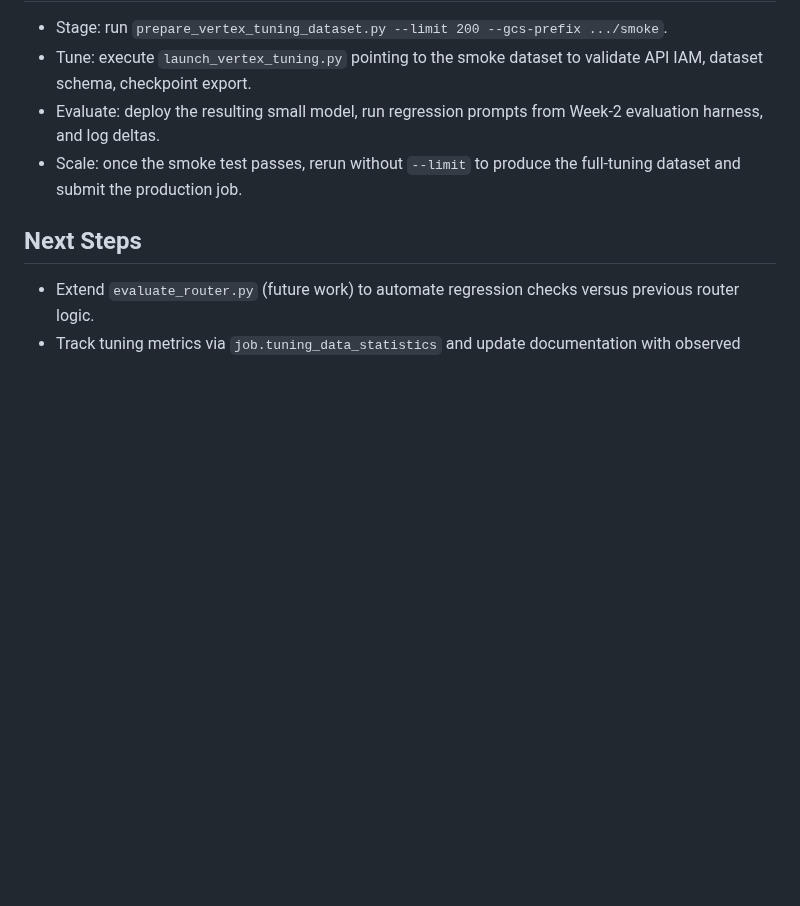
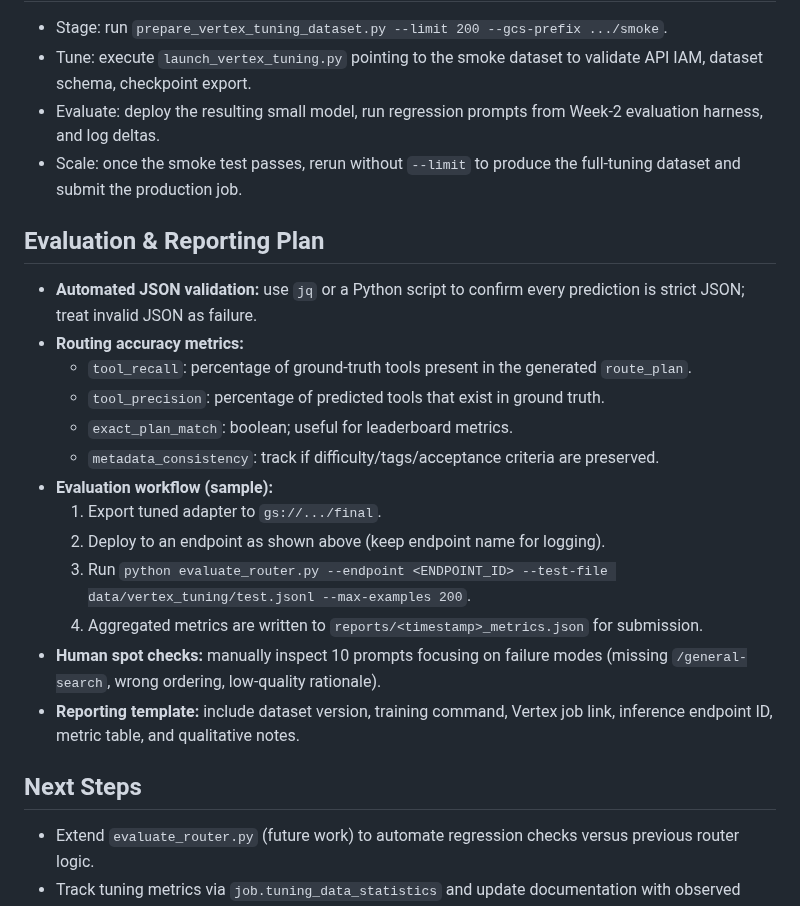
Before and after one commit to ALikesToCode/CourseGPT-Pro-DSAI-Lab-Group-6, a Markdown page: Milestone-3/router-agent-scripts/README.md, the part around one of its changes. Drawn GitHub-style; blank space fills up the shorter version.

```diff
--- a/Milestone-3/router-agent-scripts/README.md
+++ b/Milestone-3/router-agent-scripts/README.md
@@ -134,6 +170,22 @@ Pipeline Verification
 - Evaluate: deploy the resulting small model, run regression prompts from Week-2 evaluation harness, and log deltas.
 - Scale: once the smoke test passes, rerun without `--limit` to produce the full-tuning dataset and submit the production job.
 
+Evaluation & Reporting Plan
+---------------------------
+- **Automated JSON validation:** use `jq` or a Python script to confirm every prediction is strict JSON; treat invalid JSON as failure.
+- **Routing accuracy metrics:**
+  - `tool_recall`: percentage of ground-truth tools present in the generated `route_plan`.
+  - `tool_precision`: percentage of predicted tools that exist in ground truth.
+  - `exact_plan_match`: boolean; useful for leaderboard metrics.
+  - `metadata_consistency`: track if difficulty/tags/acceptance criteria are preserved.
+- **Evaluation workflow (sample):**
+  1. Export tuned adapter to `gs://.../final`.
+  2. Deploy to an endpoint as shown above (keep endpoint name for logging).
+  3. Run `python evaluate_router.py --endpoint <ENDPOINT_ID> --test-file data/vertex_tuning/test.jsonl --max-examples 200`.
+  4. Aggregated metrics are written to `reports/<timestamp>_metrics.json` for submission.
+- **Human spot checks:** manually inspect 10 prompts focusing on failure modes (missing `/general-search`, wrong ordering, low-quality rationale).
+- **Reporting template:** include dataset version, training command, Vertex job link, inference endpoint ID, metric table, and qualitative notes.
+
 Next Steps
 ----------
 - Extend `evaluate_router.py` (future work) to automate regression checks versus previous router logic.
```
Also changed, not shown: other parts of Milestone-3/router-agent-scripts/README.md (+52 -16 lines).
